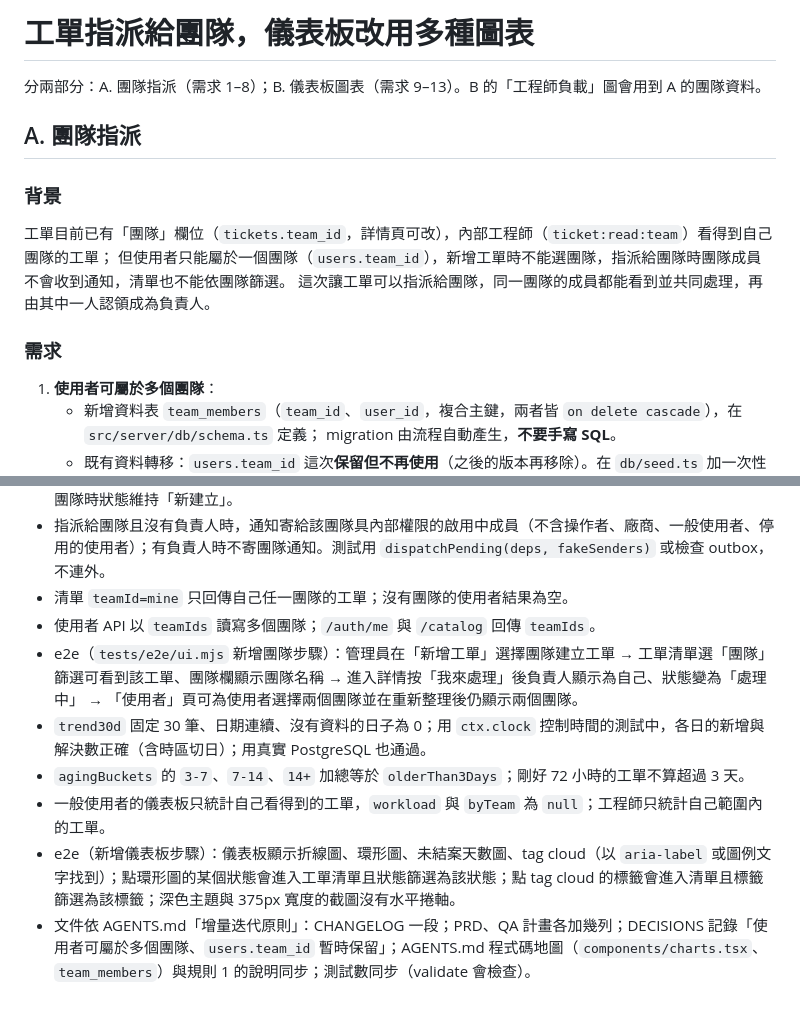
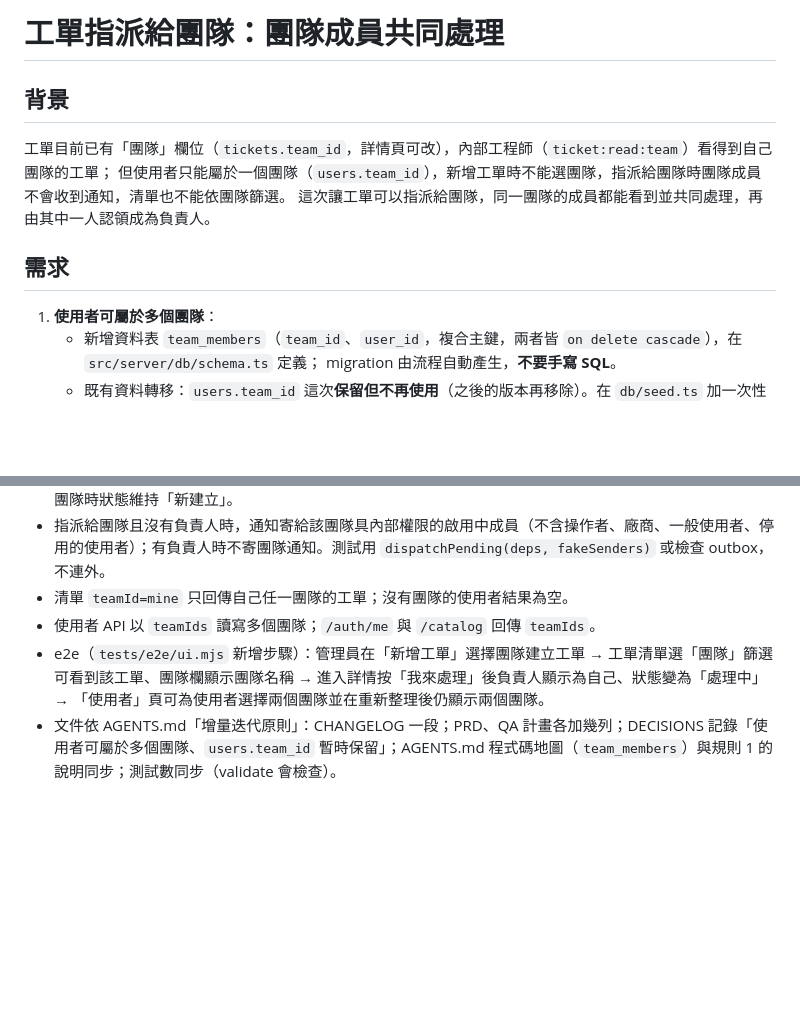
Before and after one commit to NatasChen/killtix, a Markdown page: specs/change_request.md, 2 parts joined by grey strips. Drawn GitHub-style; blank space fills up the shorter version.

```diff
--- a/specs/change_request.md
+++ b/specs/change_request.md
@@ -3,18 +3,14 @@
 再執行 `python crewai_ticket_build.py`（維護者本機工具，不在 repo 內，見 README）。HTML 註解不算內容；檔案內容為空時產生器不會做任何事。
 執行成功並通過驗證後，產生器會在 crewai/<執行編號> 分支上 commit，並清空這個檔案。
 -->
-# 工單指派給團隊，儀表板改用多種圖表
+# 工單指派給團隊：團隊成員共同處理
 
-分兩部分：A. 團隊指派（需求 1–8）；B. 儀表板圖表（需求 9–13）。B 的「工程師負載」圖會用到 A 的團隊資料。
-
-## A. 團隊指派
-
-### 背景
+## 背景
 工單目前已有「團隊」欄位（`tickets.team_id`，詳情頁可改），內部工程師（`ticket:read:team`）看得到自己團隊的工單；
 但使用者只能屬於一個團隊（`users.team_id`），新增工單時不能選團隊，指派給團隊時團隊成員不會收到通知，清單也不能依團隊篩選。
 這次讓工單可以指派給團隊，同一團隊的成員都能看到並共同處理，再由其中一人認領成為負責人。
 
-### 需求
+## 需求
 1. **使用者可屬於多個團隊**：
    - 新增資料表 `team_members`（`team_id`、`user_id`，複合主鍵，兩者皆 `on delete cascade`），在 `src/server/db/schema.ts` 定義；
      migration 由流程自動產生，**不要手寫 SQL**。
@@ -94,9 +57,5 @@
 - 指派給團隊且沒有負責人時，通知寄給該團隊具內部權限的啟用中成員（不含操作者、廠商、一般使用者、停用的使用者）；有負責人時不寄團隊通知。測試用 `dispatchPending(deps, fakeSenders)` 或檢查 outbox，不連外。
 - 清單 `teamId=mine` 只回傳自己任一團隊的工單；沒有團隊的使用者結果為空。
 - 使用者 API 以 `teamIds` 讀寫多個團隊；`/auth/me` 與 `/catalog` 回傳 `teamIds`。
-- e2e（`tests/e2e/ui.mjs` 新增團隊步驟）：管理員在「新增工單」選擇團隊建立工單 → 工單清單選「團隊」篩選可看到該工單、團隊欄顯示團隊名稱 → 進入詳情按「我來處理」後負責人顯示為自己、狀態變為「處理中」 → 「使用者」頁可為使用者選擇兩個團隊並在重新整理後仍顯示兩個團隊。
-- `trend30d` 固定 30 筆、日期連續、沒有資料的日子為 0；用 `ctx.clock` 控制時間的測試中，各日的新增與解決數正確（含時區切日）；用真實 PostgreSQL 也通過。
-- `agingBuckets` 的 `3-7`、`7-14`、`14+` 加總等於 `olderThan3Days`；剛好 72 小時的工單不算超過 3 天。
-- 一般使用者的儀表板只統計自己看得到的工單，`workload` 與 `byTeam` 為 `null`；工程師只統計自己範圍內的工單。
-- e2e（新增儀表板步驟）：儀表板顯示折線圖、環形圖、未結案天數圖、tag cloud（以 `aria-label` 或圖例文字找到）；點環形圖的某個狀態會進入工單清單且狀態篩選為該狀態；點 tag cloud 的標籤會進入清單且標籤篩選為該標籤；深色主題與 375px 寬度的截圖沒有水平捲軸。
-- 文件依 AGENTS.md「增量迭代原則」：CHANGELOG 一段；PRD、QA 計畫各加幾列；DECISIONS 記錄「使用者可屬於多個團隊、`users.team_id` 暫時保留」；AGENTS.md 程式碼地圖（`components/charts.tsx`、`team_members`）與規則 1 的說明同步；測試數同步（validate 會檢查）。
+- e2e（`tests/e2e/ui.mjs` 新增步驟）：管理員在「新增工單」選擇團隊建立工單 → 工單清單選「團隊」篩選可看到該工單、團隊欄顯示團隊名稱 → 進入詳情按「我來處理」後負責人顯示為自己、狀態變為「處理中」 → 「使用者」頁可為使用者選擇兩個團隊並在重新整理後仍顯示兩個團隊。
+- 文件依 AGENTS.md「增量迭代原則」：CHANGELOG 一段；PRD、QA 計畫各加幾列；DECISIONS 記錄「使用者可屬於多個團隊、`users.team_id` 暫時保留」；AGENTS.md 程式碼地圖（`team_members`）與規則 1 的說明同步；測試數同步（validate 會檢查）。
```
Also changed, not shown: other parts of specs/change_request.md (+3 -36 lines).
